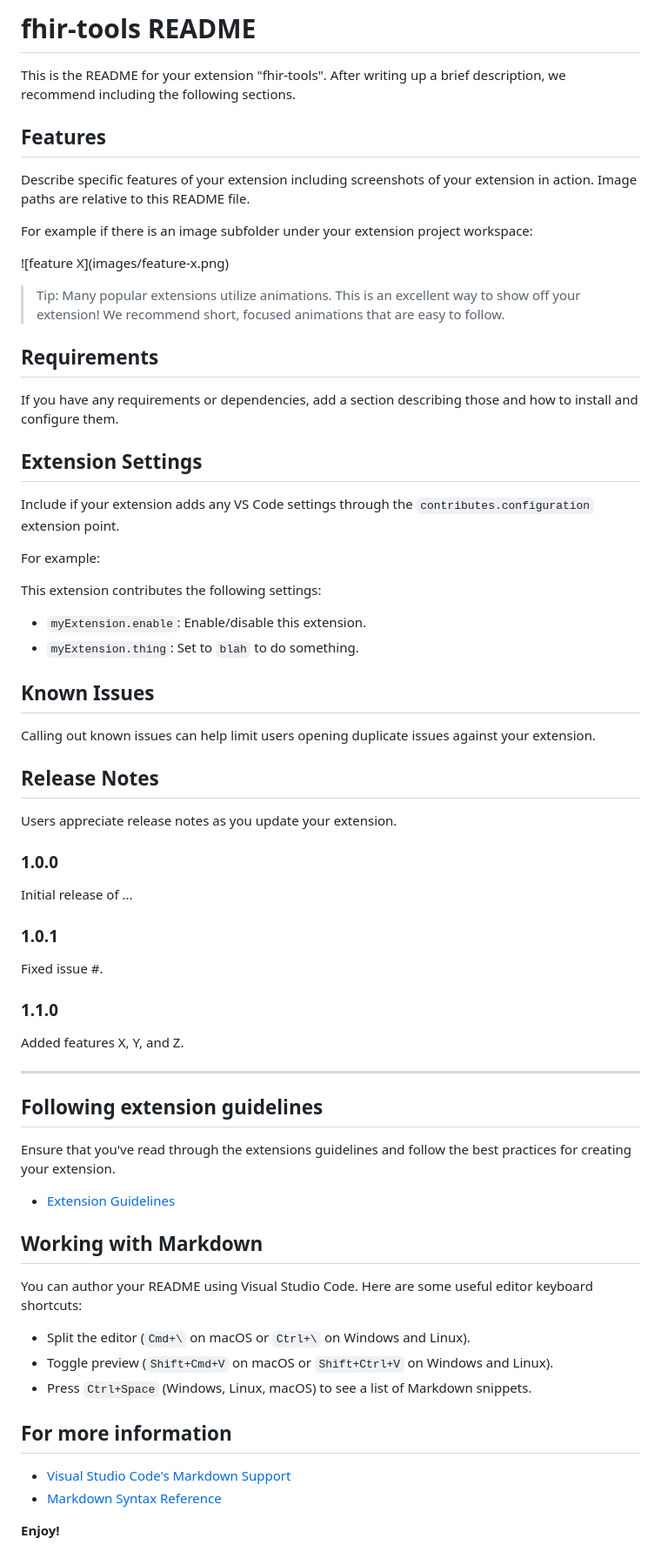
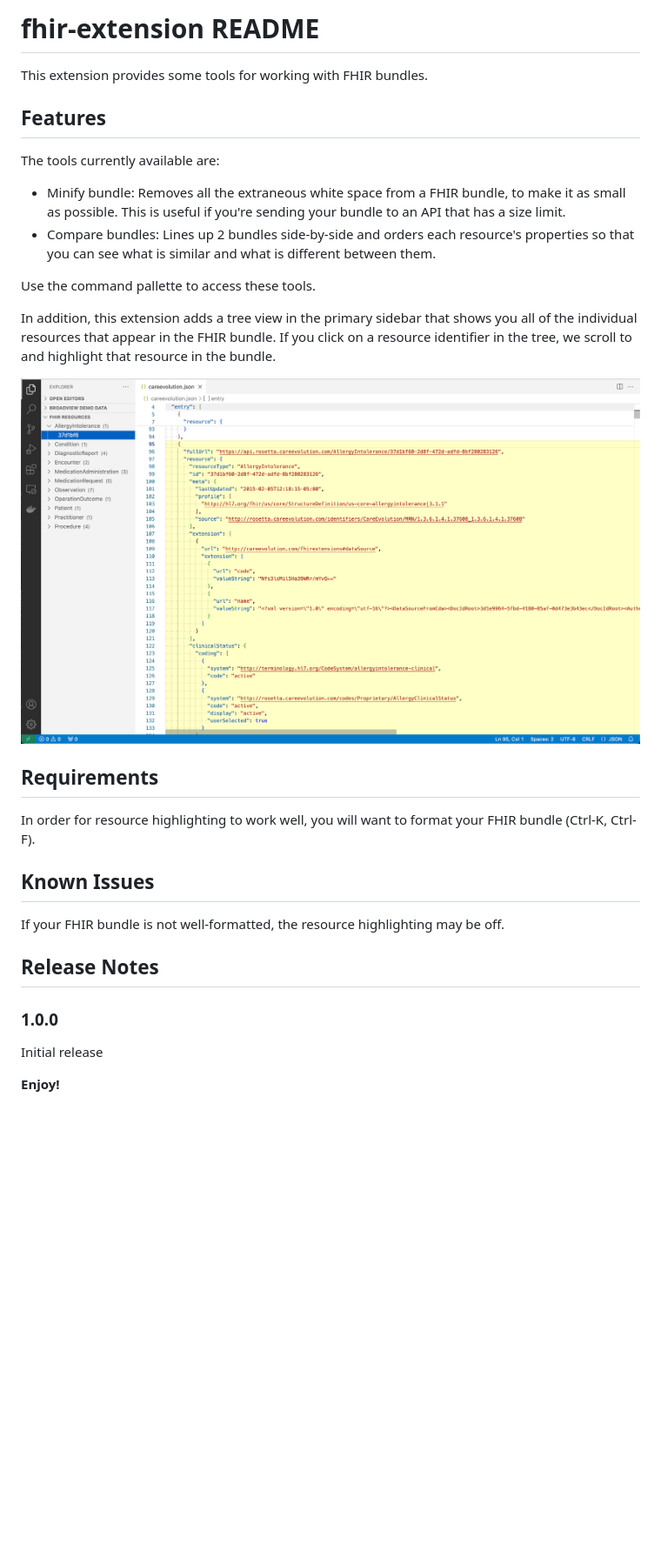
Before and after one commit to CareEvolution/fhir-vs-code-extension, a Markdown page: README.md, the part around the change. Shown at 87% size. GitHub-like rendering; pictures changed too: images/tree-view.png (added); blank space fills up the shorter version.

Commit message:
Work on packaging

```diff
--- a/README.md
+++ b/README.md
@@ -1,71 +1,32 @@
-# fhir-tools README
+# fhir-extension README
 
-This is the README for your extension "fhir-tools". After writing up a brief description, we recommend including the following sections.
+This extension provides some tools for working with FHIR bundles.
 
 ## Features
 
-Describe specific features of your extension including screenshots of your extension in action. Image paths are relative to this README file.
+The tools currently available are:
 
-For example if there is an image subfolder under your extension project workspace:
+- Minify bundle: Removes all the extraneous white space from a FHIR bundle, to make it as small as possible. This is useful if you're sending your bundle to an API that has a size limit.
+- Compare bundles: Lines up 2 bundles side-by-side and orders each resource's properties so that you can see what is similar and what is different between them.
 
-\!\[feature X\]\(images/feature-x.png\)
+Use the command pallette to access these tools.
 
-> Tip: Many popular extensions utilize animations. This is an excellent way to show off your extension! We recommend short, focused animations that are easy to follow.
+In addition, this extension adds a tree view in the primary sidebar that shows you all of the individual resources that appear in the FHIR bundle. If you click on a resource identifier in the tree, we scroll to and highlight that resource in the bundle.
+
+![Tree View](images/tree-view.png)
 
 ## Requirements
 
-If you have any requirements or dependencies, add a section describing those and how to install and configure them.
-
-## Extension Settings
-
-Include if your extension adds any VS Code settings through the `contributes.configuration` extension point.
-
-For example:
-
-This extension contributes the following settings:
-
-* `myExtension.enable`: Enable/disable this extension.
-* `myExtension.thing`: Set to `blah` to do something.
+In order for resource highlighting to work well, you will want to format your FHIR bundle (Ctrl-K, Ctrl-F).
 
 ## Known Issues
 
-Calling out known issues can help limit users opening duplicate issues against your extension.
+If your FHIR bundle is not well-formatted, the resource highlighting may be off.
 
 ## Release Notes
 
-Users appreciate release notes as you update your extension.
-
 ### 1.0.0
 
-Initial release of ...
-
-### 1.0.1
-
-Fixed issue #.
-
-### 1.1.0
-
-Added features X, Y, and Z.
-
----
-
-## Following extension guidelines
-
-Ensure that you've read through the extensions guidelines and follow the best practices for creating your extension.
-
-* [Extension Guidelines](https://code.visualstudio.com/api/references/extension-guidelines)
-
-## Working with Markdown
-
-You can author your README using Visual Studio Code. Here are some useful editor keyboard shortcuts:
-
-* Split the editor (`Cmd+\` on macOS or `Ctrl+\` on Windows and Linux).
-* Toggle preview (`Shift+Cmd+V` on macOS or `Shift+Ctrl+V` on Windows and Linux).
-* Press `Ctrl+Space` (Windows, Linux, macOS) to see a list of Markdown snippets.
-
-## For more information
-
-* [Visual Studio Code's Markdown Support](http://code.visualstudio.com/docs/languages/markdown)
-* [Markdown Syntax Reference](https://help.github.com/articles/markdown-basics/)
+Initial release
 
 **Enjoy!**
```
Also changed, not shown: 2 other files.
